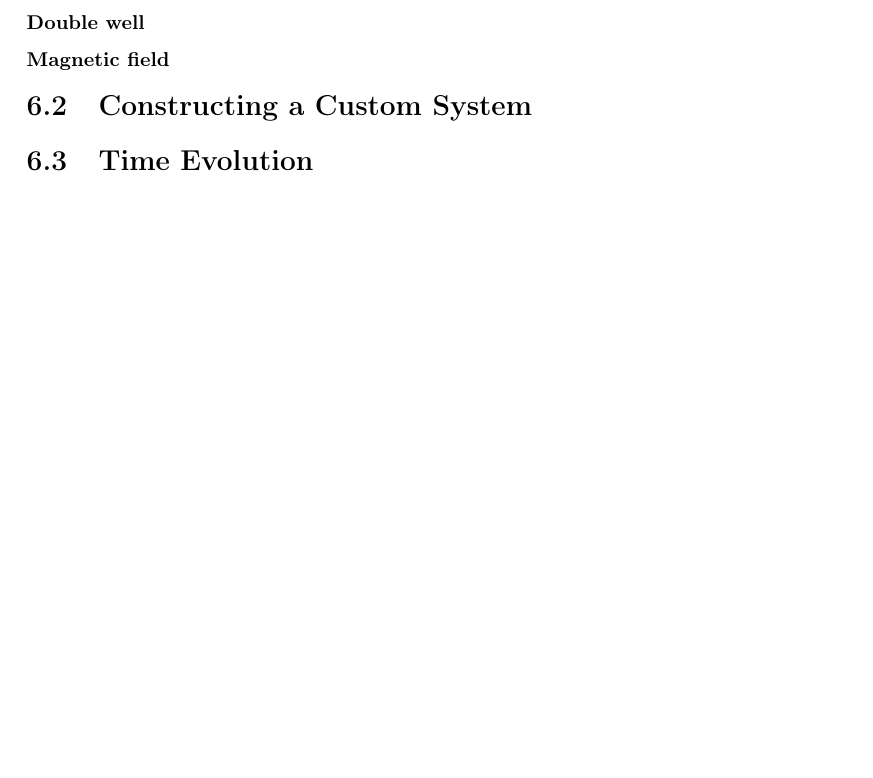
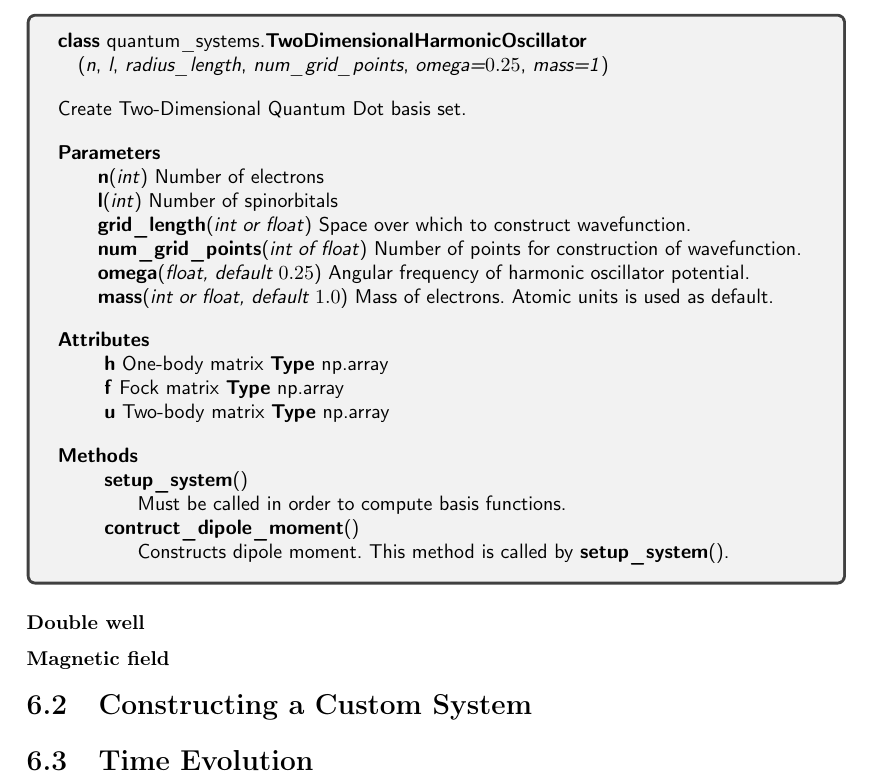
Before and after one commit to gregwinther/taifun, a LaTeX thesis (main.tex, which reads implementation/doc/two_dim_quantom_dot.tex): part of page 55 of 68, cut at the place of the change, the shorter picture padded with empty space. Compiled offline with pdfLaTeX.

Commit message:
Add 2D HO doc.

```diff
--- /dev/null
+++ b/implementation/doc/two_dim_quantom_dot.tex
@@ -0,0 +1,60 @@
+
+\begin{tcolorbox}
+    {\fontfamily{cmss}\selectfont
+    \textbf{class} quantum\_systems.\textbf{TwoDimensionalHarmonicOscillator}
+
+    \hspace{1em}(\emph{n}, \emph{l}, \emph{radius\_length}, \emph{num\_grid\_points},
+    \emph{omega=$0.25$}, \emph{mass=1})
+
+    \vspace{1em}
+    Create Two-Dimensional Quantum Dot basis set.
+    \vspace{1em}
+
+    \textbf{Parameters}
+
+    \hspace{2em}\textbf{n}(\emph{int}) Number of electrons
+
+    \hspace{2em}\textbf{l}(\emph{int}) Number of spinorbitals
+
+    \hspace{2em}\textbf{grid\_length}(\emph{int or float}) Space over which to
+        construct wavefunction.
+
+    \hspace{2em}\textbf{num\_grid\_points}(\emph{int of float}) Number of
+        points for construction of wavefunction.
+
+    \hspace{2em}\textbf{omega}(\emph{float, default $0.25$}) Angular frequency of
+        harmonic oscillator potential.
+
+    \hspace{2em}\textbf{mass}(\emph{int or float, default $1.0$}) Mass of electrons.
+        Atomic units is used as default.
+
+    \vspace{1em}
+    \textbf{Attributes}
+
+    \hspace{2em} \textbf{h}
+    One-body matrix
+    \textbf{Type} np.array
+
+    \hspace{2em} \textbf{f}
+    Fock matrix
+    \textbf{Type} np.array
+
+    \hspace{2em} \textbf{u}
+    Two-body matrix
+    \textbf{Type} np.array
+
+    \vspace{1em}
+    \textbf{Methods}
+
+    \hspace{2em} \textbf{setup\_system}()
+        \begin{adjustwidth}{4em}{}
+        Must be called in order to compute basis functions.
+        \end{adjustwidth}
+
+    \hspace{2em} \textbf{contruct\_dipole\_moment}()
+        \begin{adjustwidth}{4em}{}
+        Constructs dipole moment. This method is called by
+        \textbf{setup\_system}().
+        \end{adjustwidth}
+    }
+\end{tcolorbox}
```
Also changed, not shown: implementation/quantum_systems.tex (+2 -0 lines), main.pdf.
